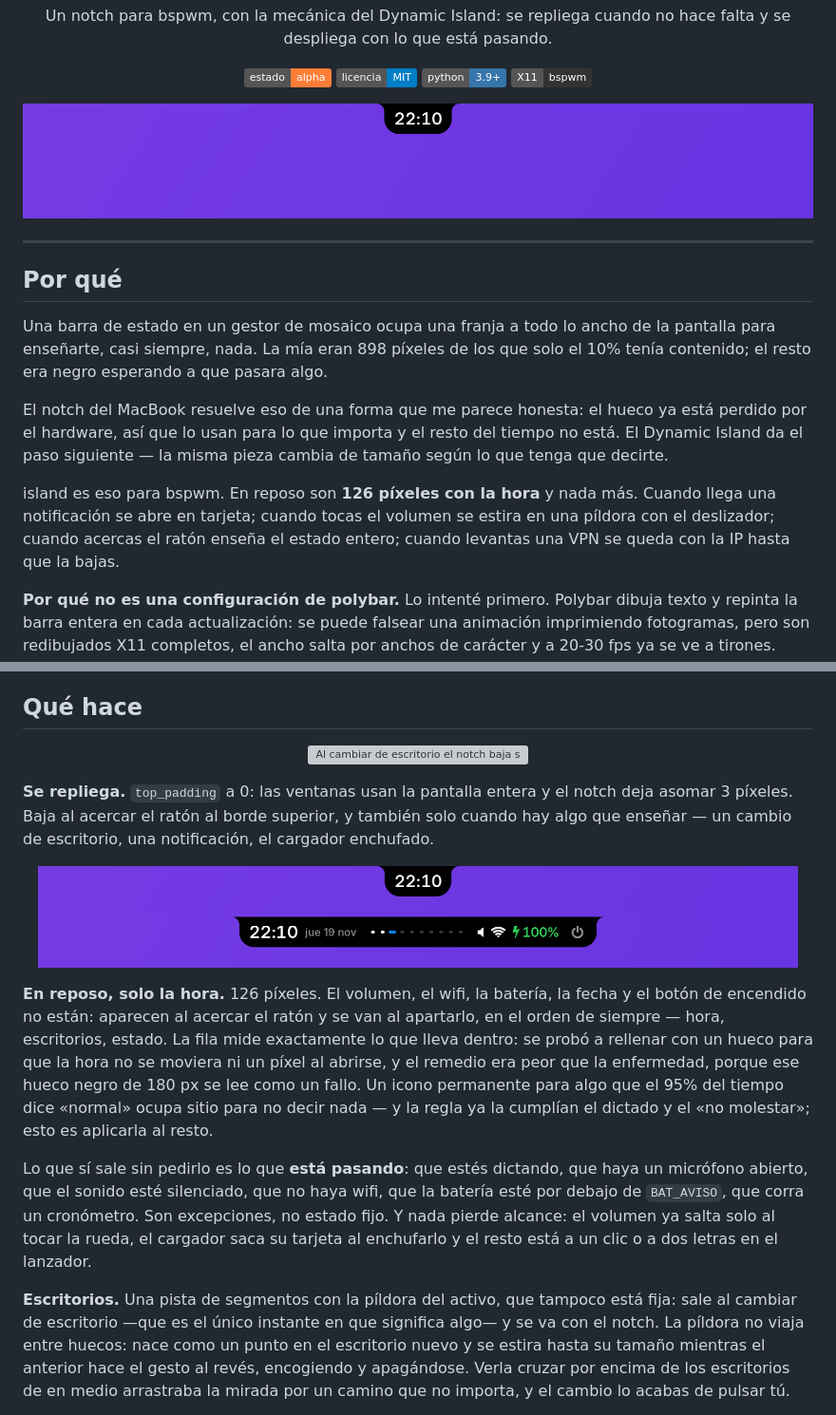
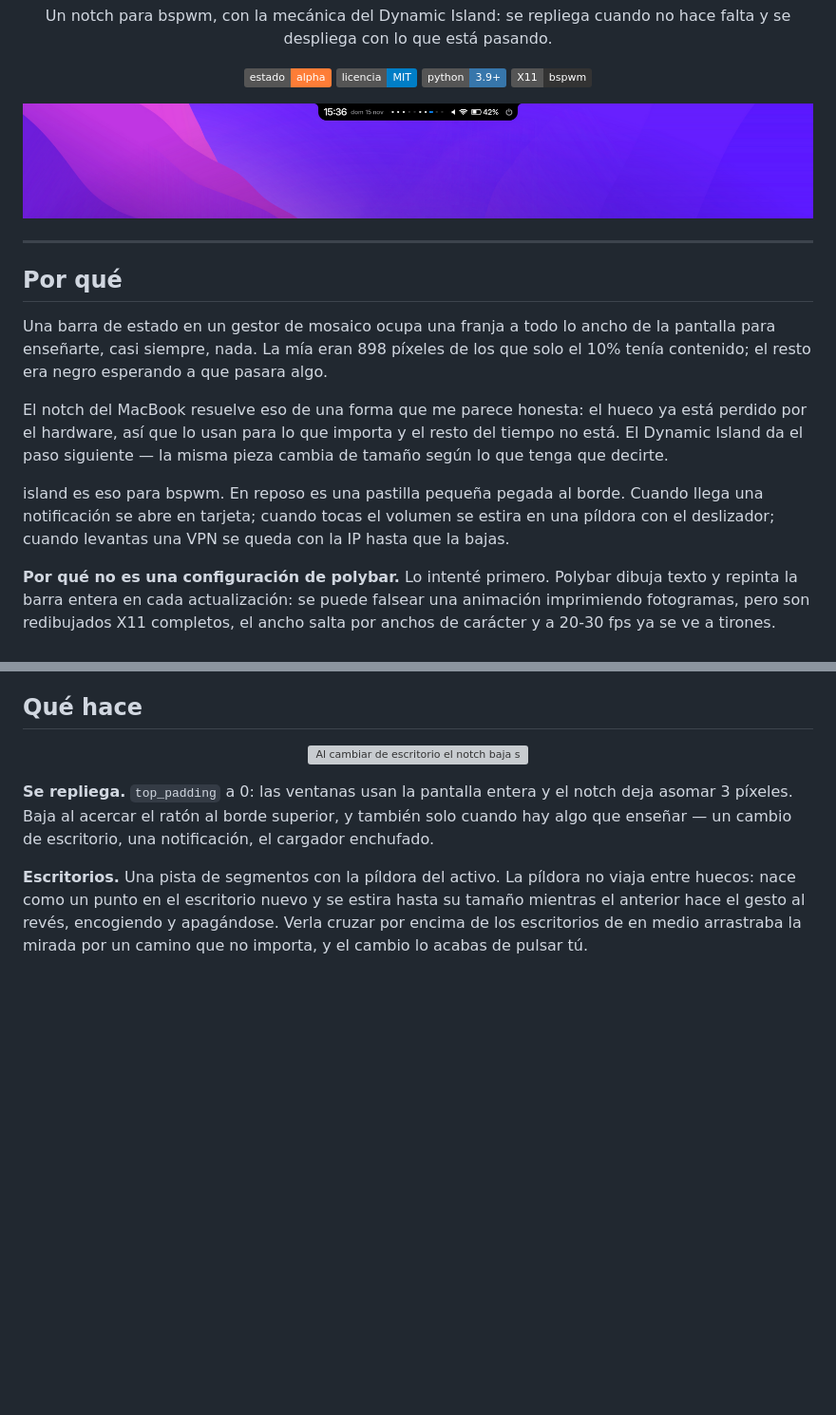
Before and after one commit to bolado-dev/island, a Markdown page: README.md, 2 parts joined by grey strips. Shown at 95% size. Drawn GitHub-style; pictures changed too: docs/hero.png, docs/notch.png; badges without logos; blank space fills up the shorter version; grey boxes are pictures that could not be loaded.

```diff
--- a/README.md
+++ b/README.md
@@ -34,10 +34,10 @@ hueco ya está perdido por el hardware, así que lo usan para lo que importa y
 el resto del tiempo no está. El Dynamic Island da el paso siguiente — la
 misma pieza cambia de tamaño según lo que tenga que decirte.
 
-island es eso para bspwm. En reposo son **126 píxeles con la hora** y nada
-más. Cuando llega una notificación se abre en tarjeta; cuando tocas el volumen
-se estira en una píldora con el deslizador; cuando acercas el ratón enseña el
-estado entero; cuando levantas una VPN se queda con la IP hasta que la bajas.
+island es eso para bspwm. En reposo es una pastilla pequeña pegada al borde.
+Cuando llega una notificación se abre en tarjeta; cuando tocas el volumen se
+estira en una píldora con el deslizador; cuando levantas una VPN se queda con
+la IP hasta que la bajas.
 
 **Por qué no es una configuración de polybar.** Lo intenté primero. Polybar
 dibuja texto y repinta la barra entera en cada actualización: se puede
@@ -62,30 +62,7 @@ notch deja asomar 3 píxeles. Baja al acercar el ratón al borde superior, y
 también solo cuando hay algo que enseñar — un cambio de escritorio, una
 notificación, el cargador enchufado.
 
-<p align="center">
-  <img src="docs/notch.png" alt="Arriba, el notch en reposo: solo la hora. Abajo, con el ratón encima: fecha, escritorios, volumen, wifi, batería y apagado, con la hora en el mismo sitio" width="800">
-</p>
-
-**En reposo, solo la hora.** 126 píxeles. El volumen, el wifi, la batería, la
-fecha y el botón de encendido no están: aparecen al acercar el ratón y se van
-al apartarlo, en el orden de siempre — hora, escritorios, estado. La fila mide
-exactamente lo que lleva dentro: se probó a rellenar con un hueco para que la
-hora no se moviera ni un píxel al abrirse, y el remedio era peor que la
-enfermedad, porque ese hueco negro de 180 px se lee como un fallo. Un icono
-permanente para algo que el 95% del tiempo dice «normal» ocupa sitio para no
-decir nada — y la regla ya la cumplían el dictado y el «no molestar»; esto es
-aplicarla al resto.
-
-Lo que sí sale sin pedirlo es lo que **está pasando**: que estés dictando, que
-haya un micrófono abierto, que el sonido esté silenciado, que no haya wifi,
-que la batería esté por debajo de `BAT_AVISO`, que corra un cronómetro. Son
-excepciones, no estado fijo. Y nada pierde alcance: el volumen ya salta solo
-al tocar la rueda, el cargador saca su tarjeta al enchufarlo y el resto está a
-un clic o a dos letras en el lanzador.
-
-**Escritorios.** Una pista de segmentos con la píldora del activo, que tampoco
-está fija: sale al cambiar de escritorio —que es el único instante en que
-significa algo— y se va con el notch. La píldora
+**Escritorios.** Una pista de segmentos con la píldora del activo. La píldora
 no viaja entre huecos: nace como un punto en el escritorio nuevo y se estira
 hasta su tamaño mientras el anterior hace el gesto al revés, encogiendo y
 apagándose. Verla cruzar por encima de los escritorios de en medio arrastraba
```
Also changed, not shown: other parts of README.md (+1 -1 lines), 2 other files.
